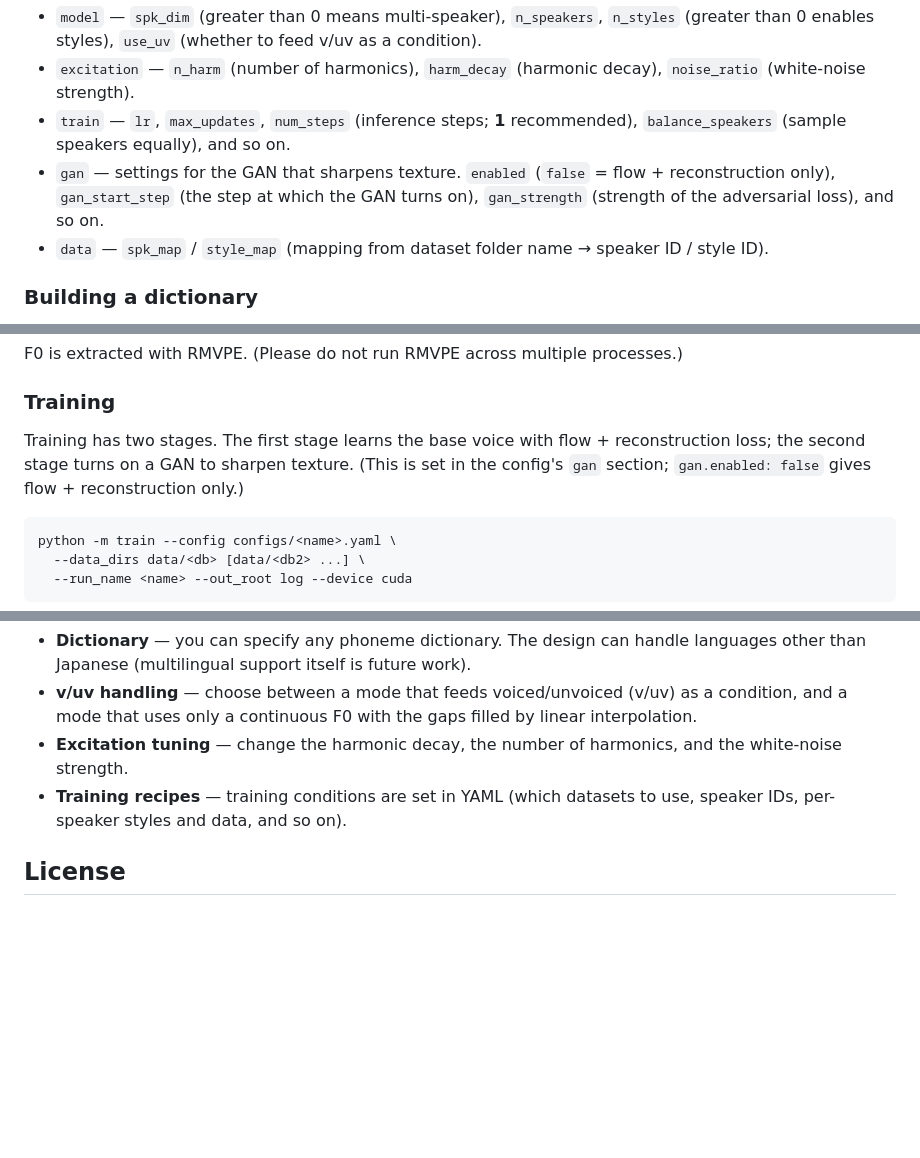
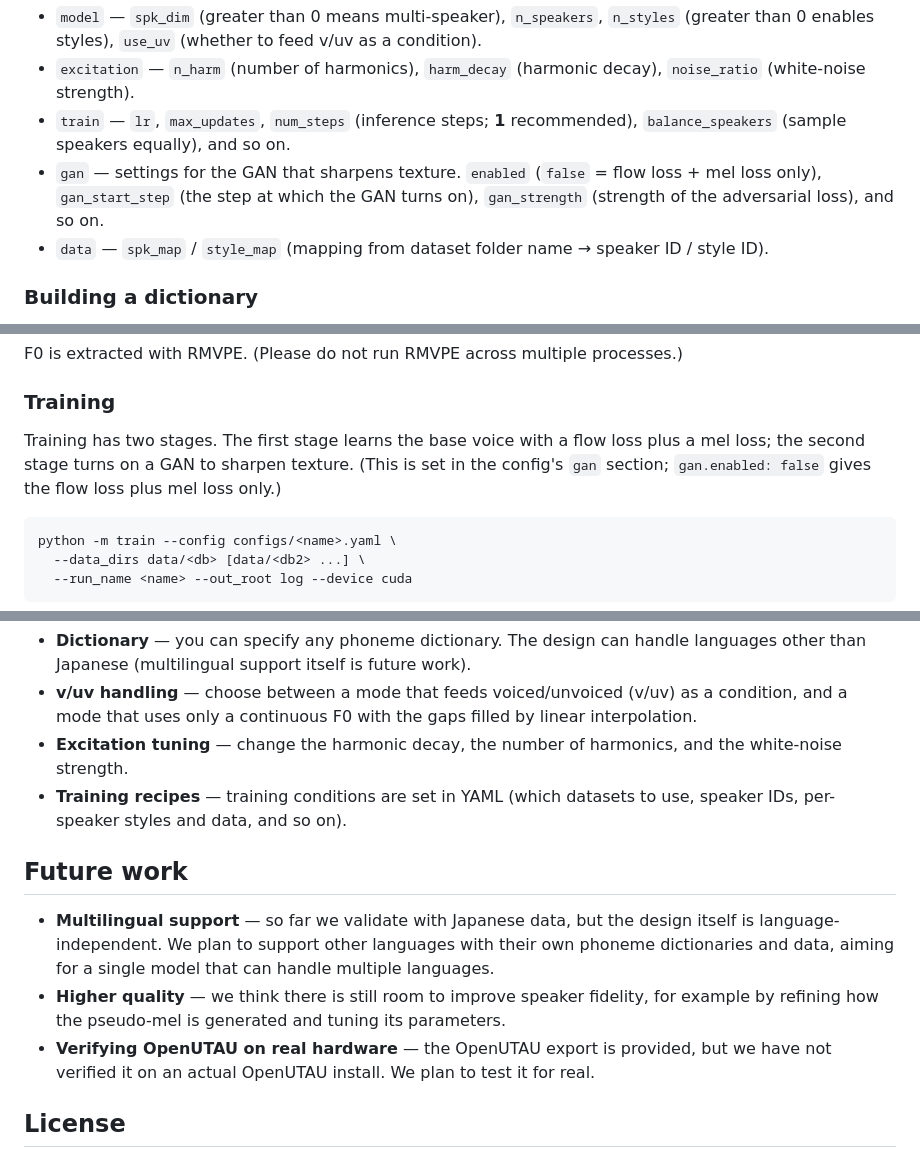
Before and after one commit to ayutaz/LeapSinger, a Markdown page: README.en.md, 3 parts joined by grey strips. Rendered like a GitHub page; blank space fills up the shorter version.

```diff
--- a/README.en.md
+++ b/README.en.md
@@ -97,7 +97,7 @@ Training and export are driven by YAML (there are examples in `configs/`). A YAM
 - `model` — `spk_dim` (greater than 0 means multi-speaker), `n_speakers`, `n_styles` (greater than 0 enables styles), `use_uv` (whether to feed v/uv as a condition).
 - `excitation` — `n_harm` (number of harmonics), `harm_decay` (harmonic decay), `noise_ratio` (white-noise strength).
 - `train` — `lr`, `max_updates`, `num_steps` (inference steps; **1** recommended), `balance_speakers` (sample speakers equally), and so on.
-- `gan` — settings for the GAN that sharpens texture. `enabled` (`false` = flow + reconstruction only), `gan_start_step` (the step at which the GAN turns on), `gan_strength` (strength of the adversarial loss), and so on.
+- `gan` — settings for the GAN that sharpens texture. `enabled` (`false` = flow loss + mel loss only), `gan_start_step` (the step at which the GAN turns on), `gan_strength` (strength of the adversarial loss), and so on.
 - `data` — `spk_map` / `style_map` (mapping from dataset folder name → speaker ID / style ID).
 
 ### Building a dictionary
@@ -120,7 +120,7 @@ F0 is extracted with RMVPE. (Please do not run RMVPE across multiple processes.)
 
 ### Training
 
-Training has two stages. The first stage learns the base voice with flow + reconstruction loss; the second stage turns on a GAN to sharpen texture. (This is set in the config's `gan` section; `gan.enabled: false` gives flow + reconstruction only.)
+Training has two stages. The first stage learns the base voice with a flow loss plus a mel loss; the second stage turns on a GAN to sharpen texture. (This is set in the config's `gan` section; `gan.enabled: false` gives the flow loss plus mel loss only.)
 
     python -m train --config configs/<name>.yaml \
       --data_dirs data/<db> [data/<db2> ...] \
@@ -168,6 +168,12 @@ Two NHVSing vocoders are bundled under `checkpoints/`.
 - **Excitation tuning** — change the harmonic decay, the number of harmonics, and the white-noise strength.
 - **Training recipes** — training conditions are set in YAML (which datasets to use, speaker IDs, per-speaker styles and data, and so on).
 
+## Future work
+
+- **Multilingual support** — so far we validate with Japanese data, but the design itself is language-independent. We plan to support other languages with their own phoneme dictionaries and data, aiming for a single model that can handle multiple languages.
+- **Higher quality** — we think there is still room to improve speaker fidelity, for example by refining how the pseudo-mel is generated and tuning its parameters.
+- **Verifying OpenUTAU on real hardware** — the OpenUTAU export is provided, but we have not verified it on an actual OpenUTAU install. We plan to test it for real.
+
 ## License
 
 The code is MIT (`LICENSE`). However, the bundled vocoder ONNX files (`checkpoints/nhv_v3*.onnx`), the trained models distributed via Releases, and the singing databases used to train them are **not** covered by MIT — they follow their own licenses and terms of use (see the Acknowledgments below and `CREDITS.txt` in the model release).
```
Also changed, not shown: other parts of README.en.md (+2 -2 lines), README.md (+9 -3 lines).
